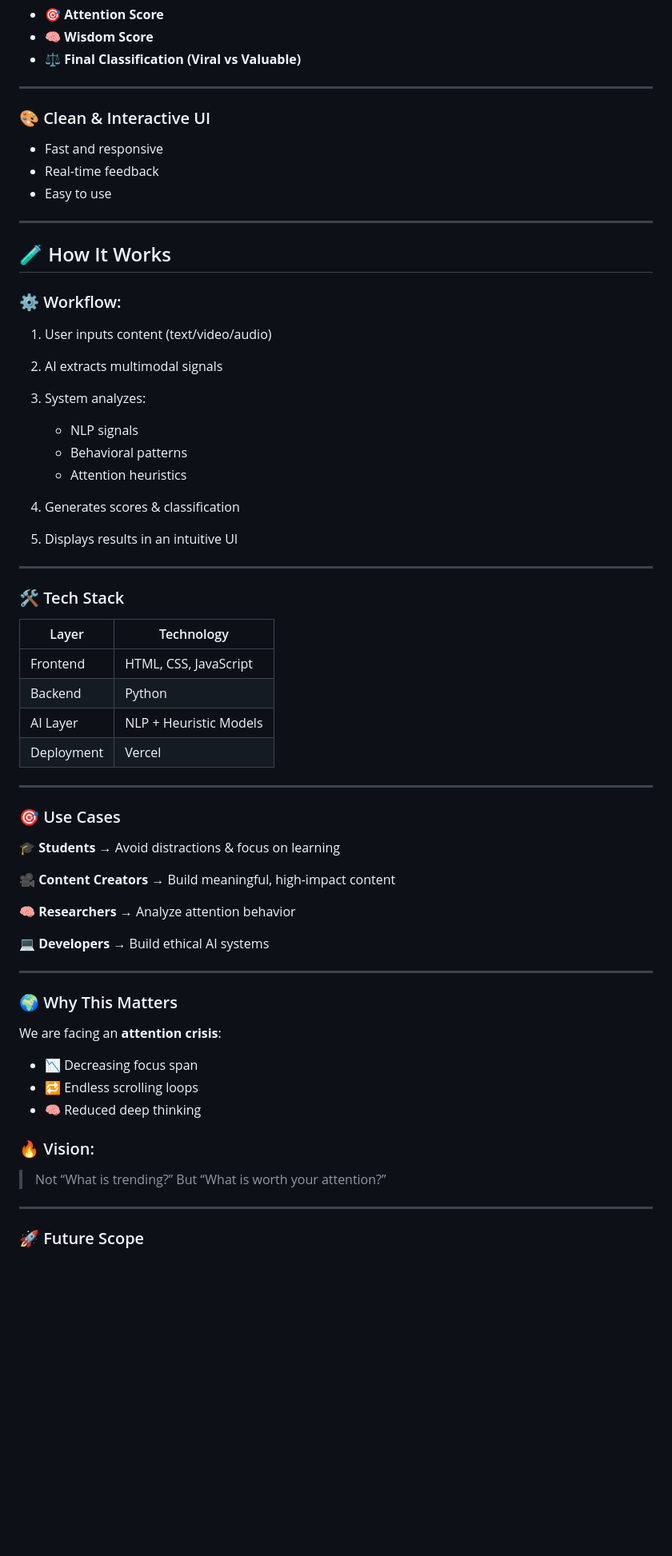
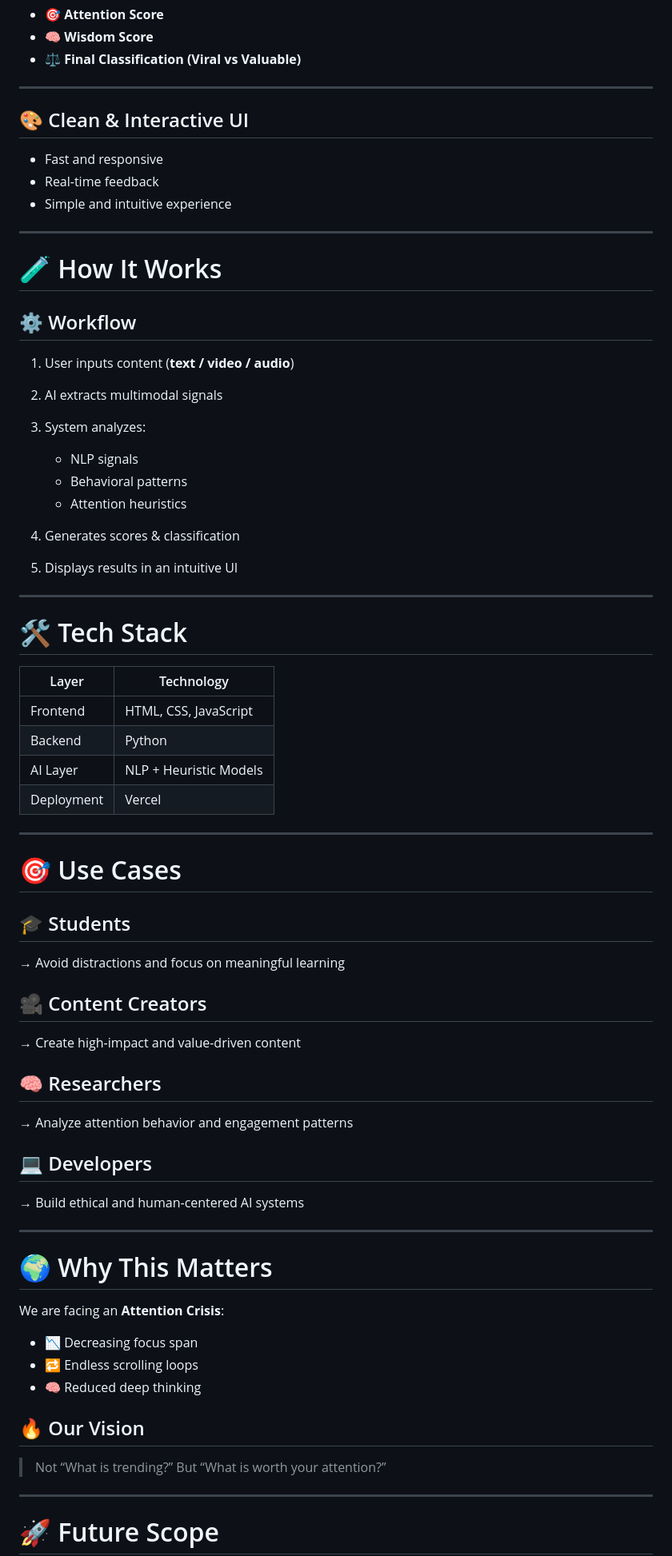
Before and after one commit to abhishekakhand737/AttentionX-AI-Hackathon, a Markdown page: README.md, the part around one of its changes. Shown at 80% size. GitHub-like rendering; blank space fills up the shorter version.

Commit message:
Update README.md for formatting and clarity

```diff
--- a/README.md
+++ b/README.md
@@ -79,19 +79,19 @@ Generates:
 
 ---
 
-### 🎨 Clean & Interactive UI
+## 🎨 Clean & Interactive UI
 
 * Fast and responsive
 * Real-time feedback
-* Easy to use
+* Simple and intuitive experience
 
 ---
 
-## 🧪 How It Works
+# 🧪 How It Works
 
-### ⚙️ Workflow:
+## ⚙️ Workflow
 
-1. User inputs content (text/video/audio)
+1. User inputs content (**text / video / audio**)
 2. AI extracts multimodal signals
 3. System analyzes:
 
@@ -103,7 +103,7 @@ Generates:
 
 ---
 
-### 🛠️ Tech Stack
+# 🛠️ Tech Stack
 
 | Layer      | Technology             |
 | ---------- | ---------------------- |
@@ -114,36 +114,40 @@ Generates:
 
 ---
 
-### 🎯 Use Cases
+# 🎯 Use Cases
 
-🎓 **Students**
-→ Avoid distractions & focus on learning
+## 🎓 Students
 
-🎥 **Content Creators**
-→ Build meaningful, high-impact content
+→ Avoid distractions and focus on meaningful learning
 
-🧠 **Researchers**
-→ Analyze attention behavior
+## 🎥 Content Creators
 
-💻 **Developers**
-→ Build ethical AI systems
+→ Create high-impact and value-driven content
+
+## 🧠 Researchers
+
+→ Analyze attention behavior and engagement patterns
+
+## 💻 Developers
+
+→ Build ethical and human-centered AI systems
 
 ---
 
-### 🌍 Why This Matters
+# 🌍 Why This Matters
 
-We are facing an **attention crisis**:
+We are facing an **Attention Crisis**:
 
 * 📉 Decreasing focus span
 * 🔁 Endless scrolling loops
 * 🧠 Reduced deep thinking
 
-### 🔥 Vision:
+## 🔥 Our Vision
 
 > Not “What is trending?”
 > But “What is worth your attention?”
 
 ---
 
-### 🚀 Future Scope
+# 🚀 Future Scope
 
```
Also changed, not shown: other parts of README.md (+35 -35 lines).
